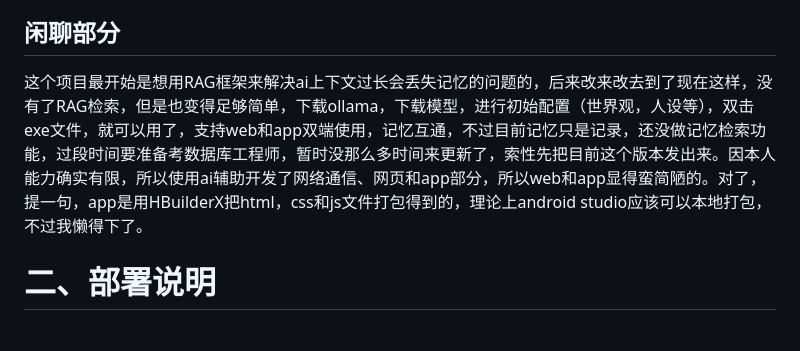
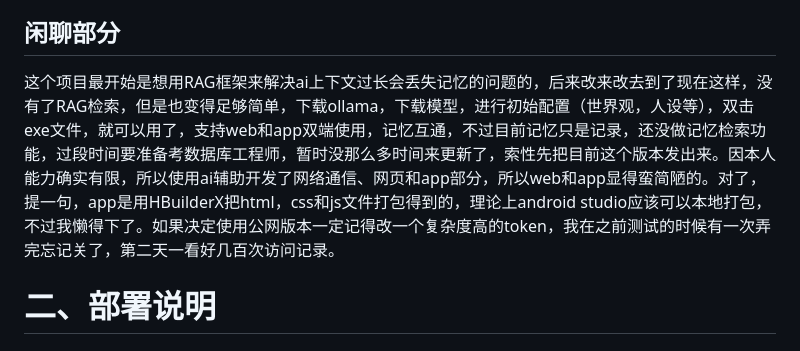
Before and after one commit to hanxfeng/hxf_easy_AI_chat, a Markdown page: README.md, the part around one of its changes. Drawn GitHub-style.

```diff
--- a/README.md
+++ b/README.md
@@ -5,6 +5,6 @@
 目前仅支持Windows系统。
 ## 闲聊部分
-这个项目最开始是想用RAG框架来解决ai上下文过长会丢失记忆的问题的，后来改来改去到了现在这样，没有了RAG检索，但是也变得足够简单，下载ollama，下载模型，进行初始配置（世界观，人设等），双击exe文件，就可以用了，支持web和app双端使用，记忆互通，不过目前记忆只是记录，还没做记忆检索功能，过段时间要准备考数据库工程师，暂时没那么多时间来更新了，索性先把目前这个版本发出来。因本人能力确实有限，所以使用ai辅助开发了网络通信、网页和app部分，所以web和app显得蛮简陋的。对了，提一句，app是用HBuilderX把html，css和js文件打包得到的，理论上android studio应该可以本地打包，不过我懒得下了。
+这个项目最开始是想用RAG框架来解决ai上下文过长会丢失记忆的问题的，后来改来改去到了现在这样，没有了RAG检索，但是也变得足够简单，下载ollama，下载模型，进行初始配置（世界观，人设等），双击exe文件，就可以用了，支持web和app双端使用，记忆互通，不过目前记忆只是记录，还没做记忆检索功能，过段时间要准备考数据库工程师，暂时没那么多时间来更新了，索性先把目前这个版本发出来。因本人能力确实有限，所以使用ai辅助开发了网络通信、网页和app部分，所以web和app显得蛮简陋的。对了，提一句，app是用HBuilderX把html，css和js文件打包得到的，理论上android studio应该可以本地打包，不过我懒得下了。如果决定使用公网版本一定记得改一个复杂度高的token，我在之前测试的时候有一次弄完忘记关了，第二天一看好几百次访问记录。
 # 二、部署说明
 ## ollama下载
 首先在官网下载ollama安装程序，ollama官网：https://www.ollama.com \n
```
Also changed, not shown: other parts of README.md (+1 -1 lines).
